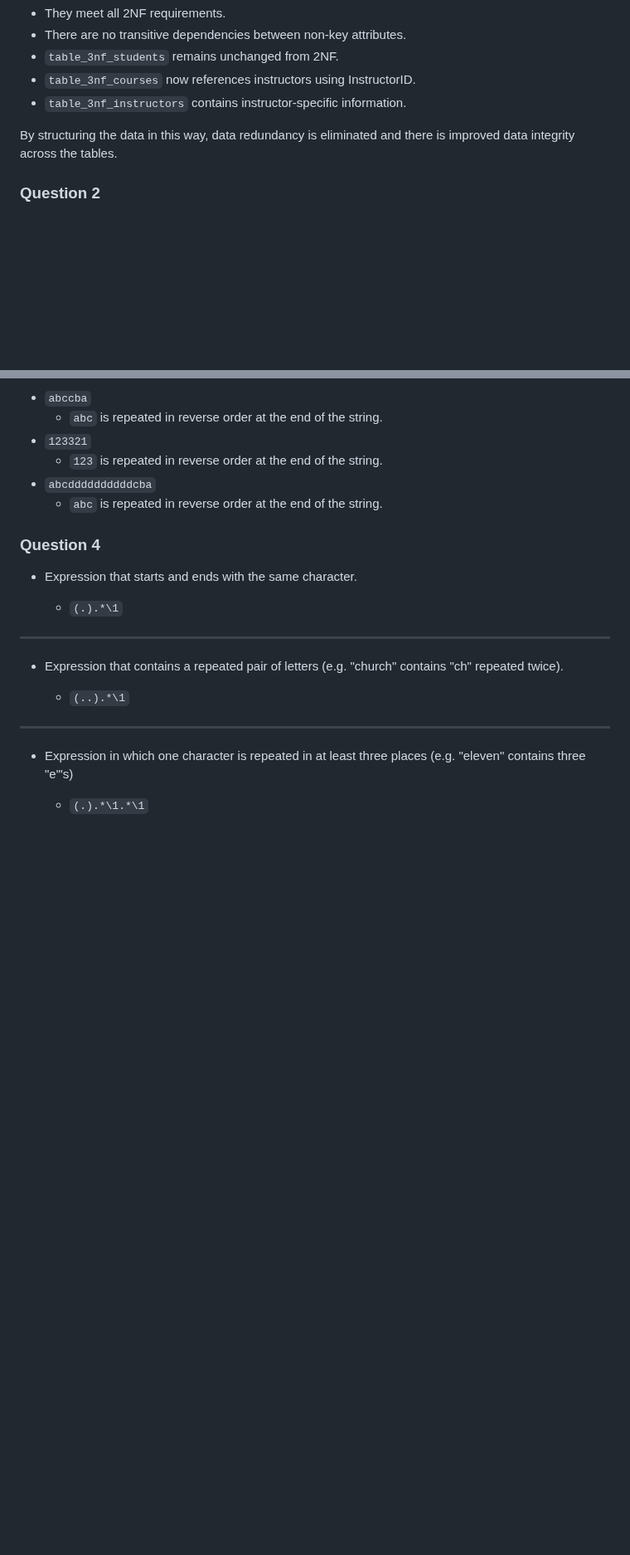
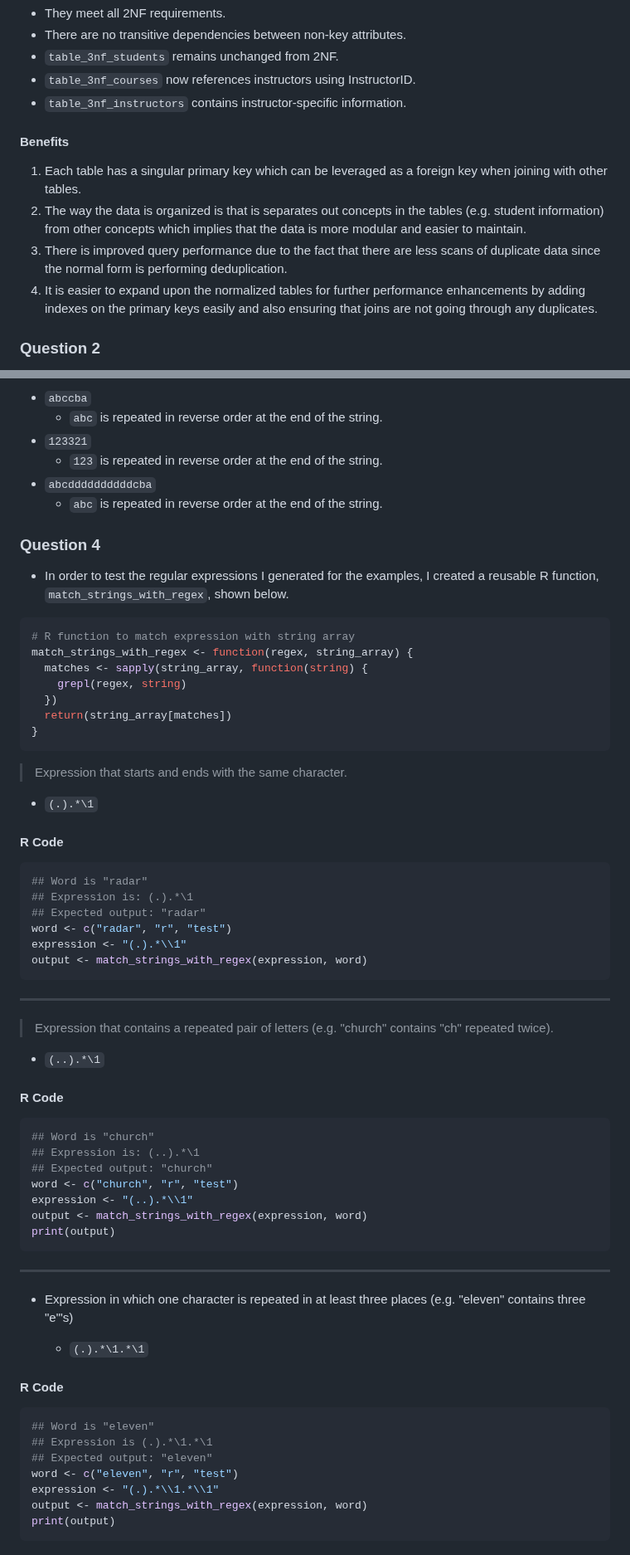
Before and after one commit to sinlesscoder/SPS-Assignments, a Markdown page: Submission.md, 2 parts joined by grey strips. Shown at 83% size. Drawn GitHub-style; blank space fills up the shorter version.

````diff
--- a/Submission.md
+++ b/Submission.md
@@ -84,7 +84,12 @@ These tables are in 3NF because:
 - `table_3nf_courses` now references instructors using InstructorID.
 - `table_3nf_instructors` contains instructor-specific information.
 
-By structuring the data in this way, data redundancy is eliminated and there is improved data integrity across the tables.
+#### Benefits
+
+1. Each table has a singular primary key which can be leveraged as a foreign key when joining with other tables.
+2. The way the data is organized is that is separates out concepts in the tables (e.g. student information) from other concepts which implies that the data is more modular and easier to maintain.
+3. There is improved query performance due to the fact that there are less scans of duplicate data since the normal form is performing deduplication.
+4. It is easier to expand upon the normalized tables for further performance enhancements by adding indexes on the primary keys easily and also ensuring that joins are not going through any duplicates.
 
 ### Question 2
 
@@ -171,18 +176,65 @@ The expression above has extra `\` after the `.*` characters not surrounded by `
 
 ### Question 4
 
-- Expression that starts and ends with the same character.
+- In order to test the regular expressions I generated for the examples, I created a reusable R function, `match_strings_with_regex`, shown below.
 
-    - `(.).*\1`
+```r
+# R function to match expression with string array
+match_strings_with_regex <- function(regex, string_array) {
+  matches <- sapply(string_array, function(string) {
+    grepl(regex, string)
+  })
+  return(string_array[matches])
+}
+```
+
+> Expression that starts and ends with the same character.
+
+- `(.).*\1`
+
+#### R Code
+
+```r
+## Word is "radar"
+## Expression is: (.).*\1
+## Expected output: "radar"
+word <- c("radar", "r", "test")
+expression <- "(.).*\\1"
+output <- match_strings_with_regex(expression, word)
+```
 
 ---
 
-- Expression that contains a repeated pair of letters (e.g. "church" contains "ch" repeated twice).
+> Expression that contains a repeated pair of letters (e.g. "church" contains "ch" repeated twice).
 
-    - `(..).*\1`
+- `(..).*\1`
+
+#### R Code
+
+```r
+## Word is "church"
+## Expression is: (..).*\1
+## Expected output: "church"
+word <- c("church", "r", "test")
+expression <- "(..).*\\1"
+output <- match_strings_with_regex(expression, word)
+print(output)
+```
 
 ---
 
 - Expression in which one character is repeated in at least three places (e.g. "eleven" contains three "e"'s)
 
     - `(.).*\1.*\1`
+
+#### R Code
+
+```r
+## Word is "eleven"
+## Expression is (.).*\1.*\1
+## Expected output: "eleven"
+word <- c("eleven", "r", "test")
+expression <- "(.).*\\1.*\\1"
+output <- match_strings_with_regex(expression, word)
+print(output)
+```
````
